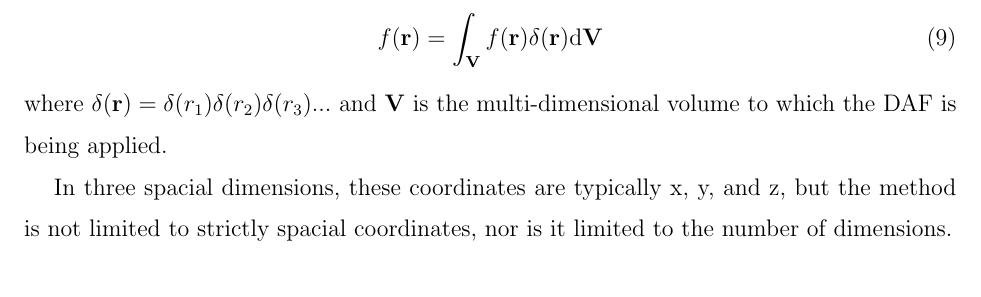
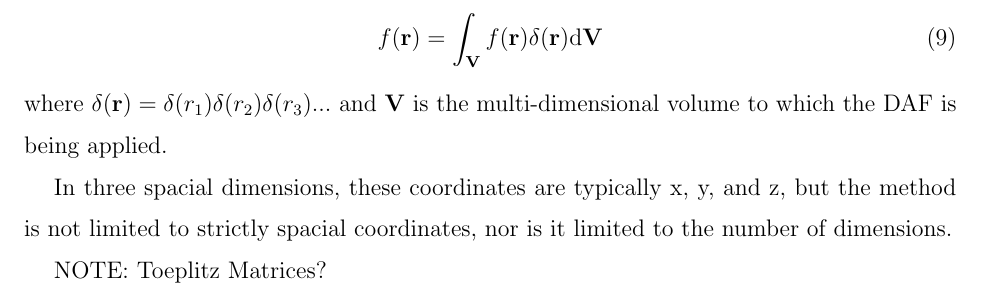
Before and after one commit to dabrue/Numerics, a LaTeX paper (DAF/doc/daf.tex): part of page 5 of 20, cut so that both start at the same text. Compiled offline with pdfLaTeX.

Commit message:
added note.

```diff
--- a/DAF/doc/daf.tex
+++ b/DAF/doc/daf.tex
@@ -169,6 +169,8 @@ In three spacial dimensions, these coordinates are typically x, y, and z, but th
 not limited to strictly spacial coordinates, nor is it limited to the number of
 dimensions.
 
+NOTE: Toeplitz Matrices?
+
 \include{appendix}
 
 \bibliographystyle{apsrev}
```
